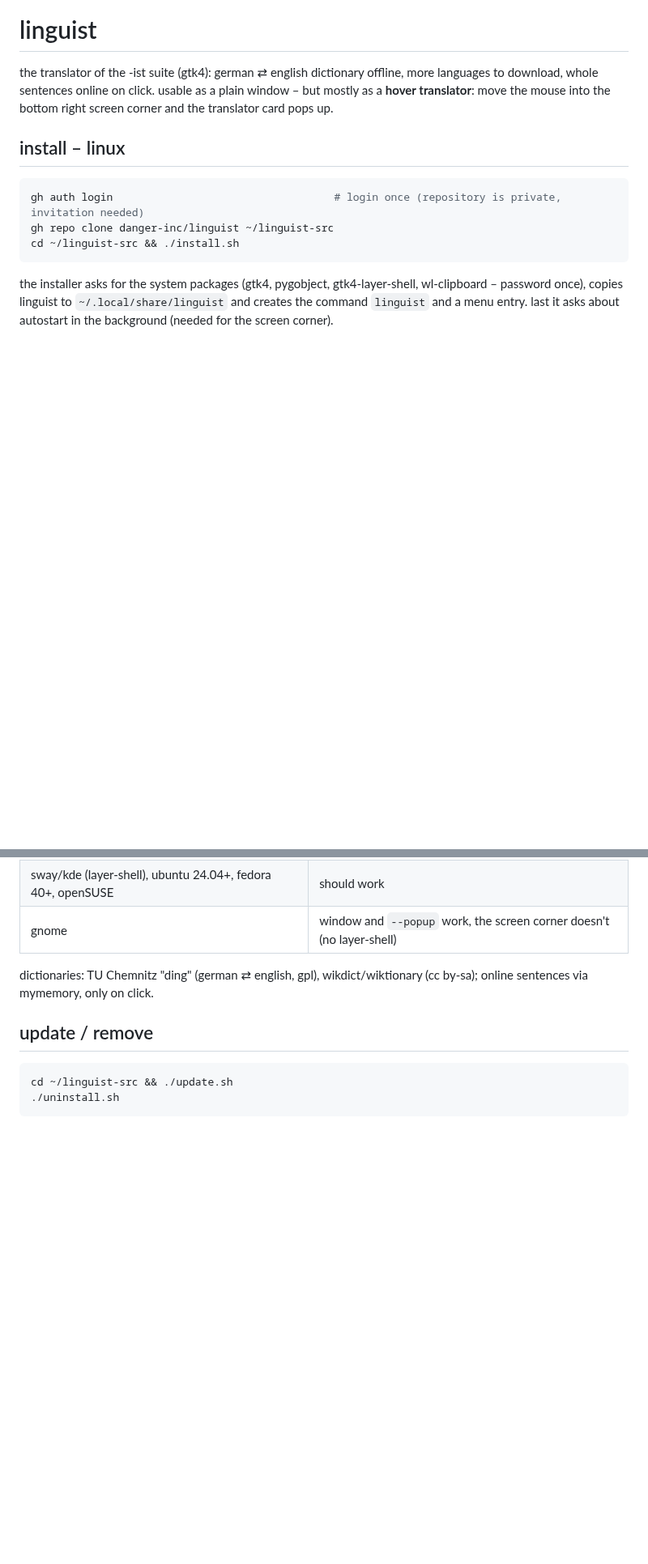
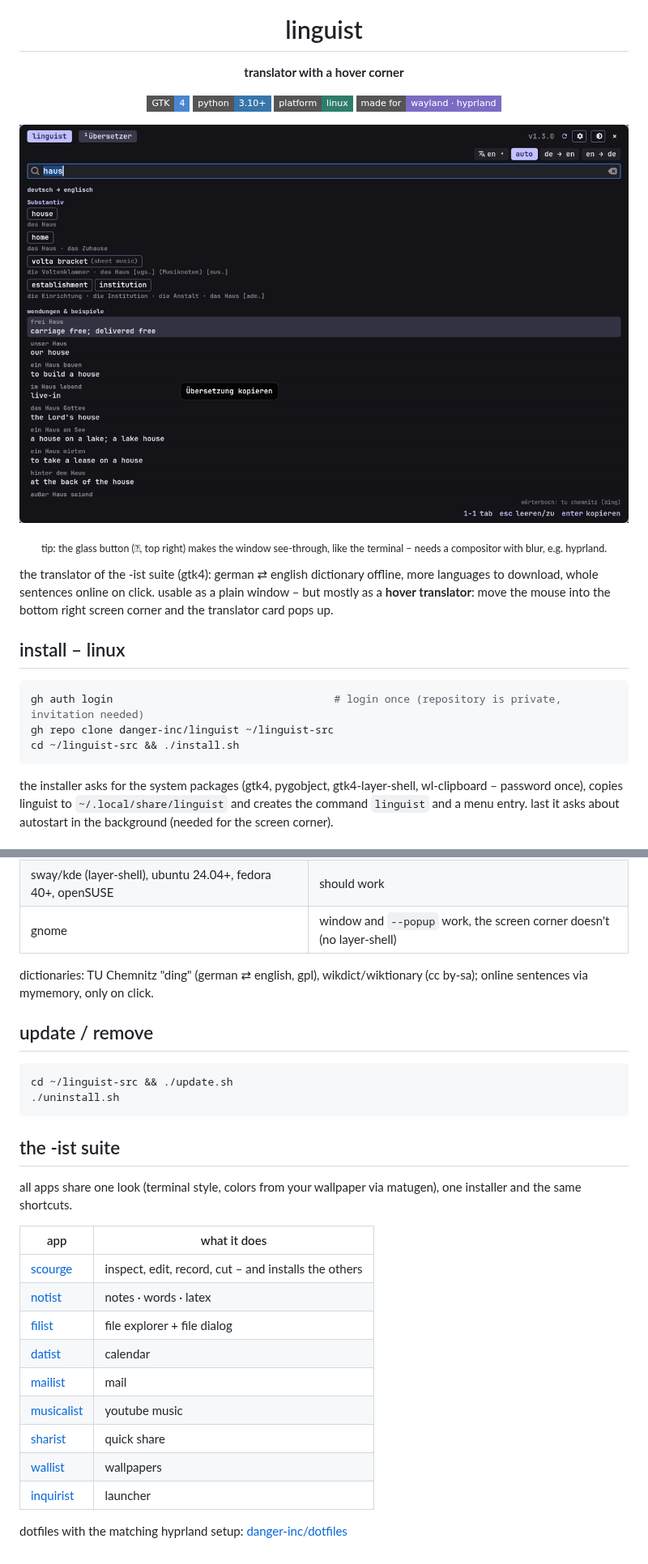
Before and after one commit to danger-inc/linguist, a Markdown page: README.md, 2 parts joined by grey strips. Shown at 81% size. Drawn GitHub-style; pictures changed too: docs/linguist.png (added); badges without logos; blank space fills up the shorter version.

Commit message:
readme: header, screenshots, suite table

````diff
--- a/README.md
+++ b/README.md
@@ -1,4 +6,14 @@
 # linguist
+
+**translator with a hover corner**
+
+<img src="https://img.shields.io/badge/GTK-4-4A86CF?style=flat-square&logo=gtk&logoColor=white" alt="GTK"> <img src="https://img.shields.io/badge/python-3.10+-3776AB?style=flat-square&logo=python&logoColor=white" alt="python"> <img src="https://img.shields.io/badge/platform-linux-2E7D6B?style=flat-square&logo=linux&logoColor=white" alt="platform"> <img src="https://img.shields.io/badge/made%20for-wayland%20·%20hyprland-7C6BC4?style=flat-square" alt="made for">
+
+</div>
+
+<p align="center"><img src="docs/linguist.png" width="860" alt="linguist screenshot"></p>
+
+<p align="center"><!-- gh-note --><sub>tip: the glass button (󰃝, top right) makes the window see-through, like the terminal – needs a compositor with blur, e.g. hyprland.</sub></p>
 
 the translator of the -ist suite (gtk4): german ⇄ english dictionary offline, more languages to download,
 whole sentences online on click. usable as a plain window – but mostly as a **hover translator**: move the mouse
@@ -46,3 +61,22 @@ only on click.
 cd ~/linguist-src && ./update.sh
 ./uninstall.sh
 ```
+
+<!-- gh-suite -->
+## the -ist suite
+
+all apps share one look (terminal style, colors from your wallpaper via matugen), one installer and the same shortcuts.
+
+| app | what it does |
+| --- | --- |
+| [scourge](https://github.com/danger-inc/scourge-public) | inspect, edit, record, cut – and installs the others |
+| [notist](https://github.com/danger-inc/notist-public) | notes · words · latex |
+| [filist](https://github.com/danger-inc/filist-public) | file explorer + file dialog |
+| [datist](https://github.com/danger-inc/datist) | calendar |
+| [mailist](https://github.com/danger-inc/mailist-public) | mail |
+| [musicalist](https://github.com/danger-inc/musicalist-public) | youtube music |
+| [sharist](https://github.com/danger-inc/sharist) | quick share |
+| [wallist](https://github.com/danger-inc/wallist) | wallpapers |
+| [inquirist](https://github.com/danger-inc/inquirist) | launcher |
+
+dotfiles with the matching hyprland setup: [danger-inc/dotfiles](https://github.com/danger-inc/dotfiles)
````
Also changed, not shown: other parts of README.md (+5 -0 lines), 1 other file.
